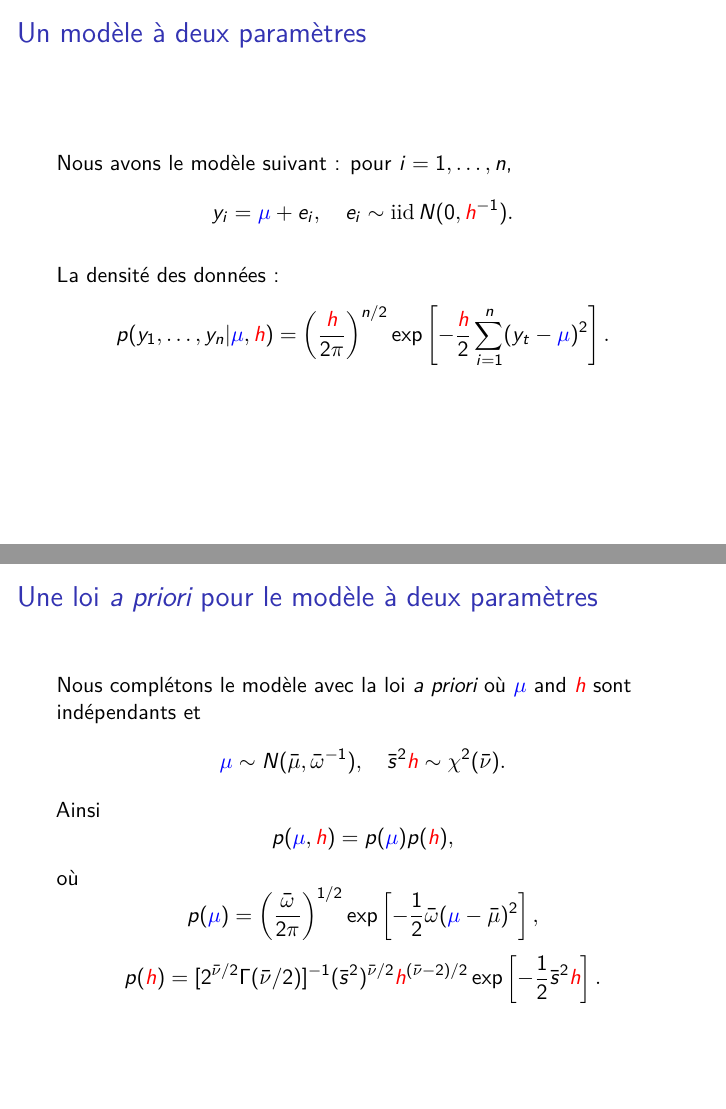
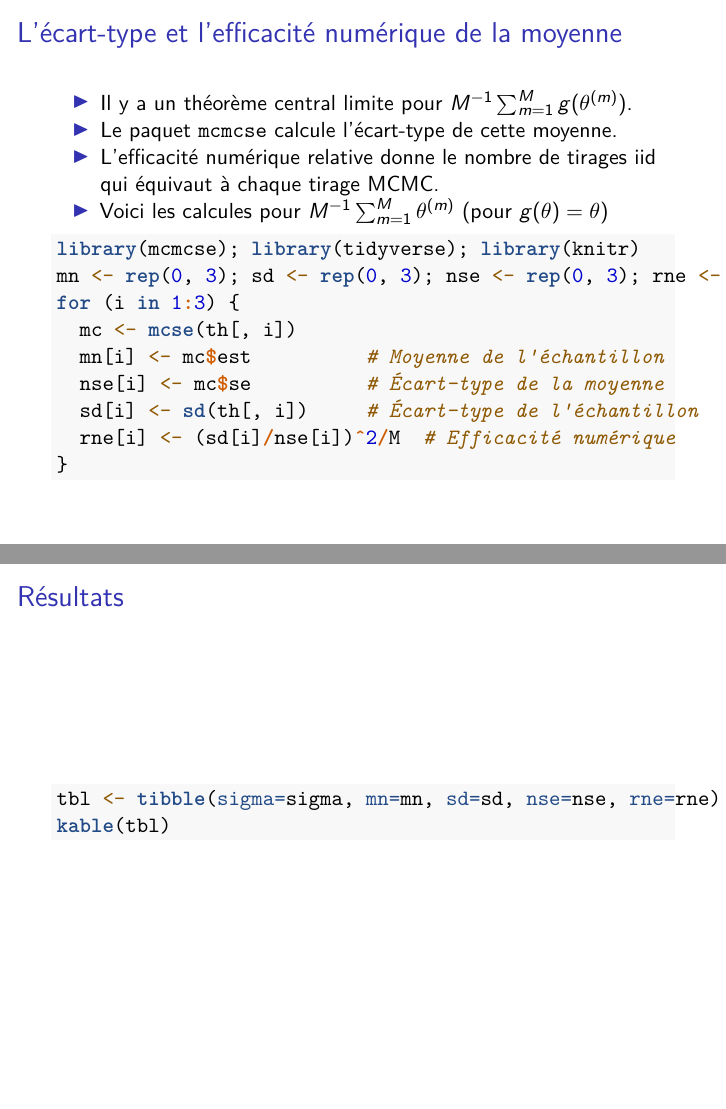
Before and after one commit to mccauslw/ECN-6338, an R Markdown document (Dia_6338_9_MultiRand.Rmd): pages 8 and 9 of 34 before the commit and pages 8 and 9 of 36 after it, joined at a grey line. Rendered offline with R 4.5, knitr and Pandoc, then LaTeX, with nearby package versions; the code chunks are not run, so their results and figures are left out.

Commit message:
More detail, cours MultiRand

````diff
--- a/Dia_6338_9_MultiRand.Rmd
+++ b/Dia_6338_9_MultiRand.Rmd
@@ -90,6 +90,31 @@ par(mfrow = c(3, 1), mar = c(4, 4, 0.5, 0.5))
 for (i in 1:3) {
   plot(th[,i])
 }
+```
+
+## L'écart-type et l'efficacité numérique de la moyenne
+
+- Il y a un théorème central limite pour $M^{-1} \sum_{m=1}^M g(\theta^{(m)})$.
+- Le paquet \texttt{mcmcse} calcule l'écart-type de cette moyenne.
+- L'efficacité numérique relative donne le nombre de tirages iid qui équivaut à chaque tirage MCMC.
+- Voici les calcules pour $M^{-1} \sum_{m=1}^M \theta^{(m)}$ (pour $g(\theta) = \theta$)
+```{r mcmcse, warning=FALSE, message=FALSE}
+library(mcmcse); library(tidyverse); library(knitr)
+mn <- rep(0, 3); sd <- rep(0, 3); nse <- rep(0, 3); rne <- rep(0, 3)
+for (i in 1:3) {
+  mc <- mcse(th[, i])
+  mn[i] <- mc$est          # Moyenne de l'échantillon
+  nse[i] <- mc$se          # Écart-type de la moyenne
+  sd[i] <- sd(th[, i])     # Écart-type de l'échantillon
+  rne[i] <- (sd[i]/nse[i])^2/M  # Efficacité numérique
+}
+```
+
+## Résultats
+
+```{r mcmcse2}
+tbl <- tibble(sigma=sigma, mn=mn, sd=sd, nse=nse, rne=rne)
+kable(tbl)
 ```
 
 ## Un modèle à deux paramètres
````
Also changed, not shown: Dia_6338_9_MultiRand.pdf, Dia_6338_9_MultiRand.Rmd (23 more changed lines).
